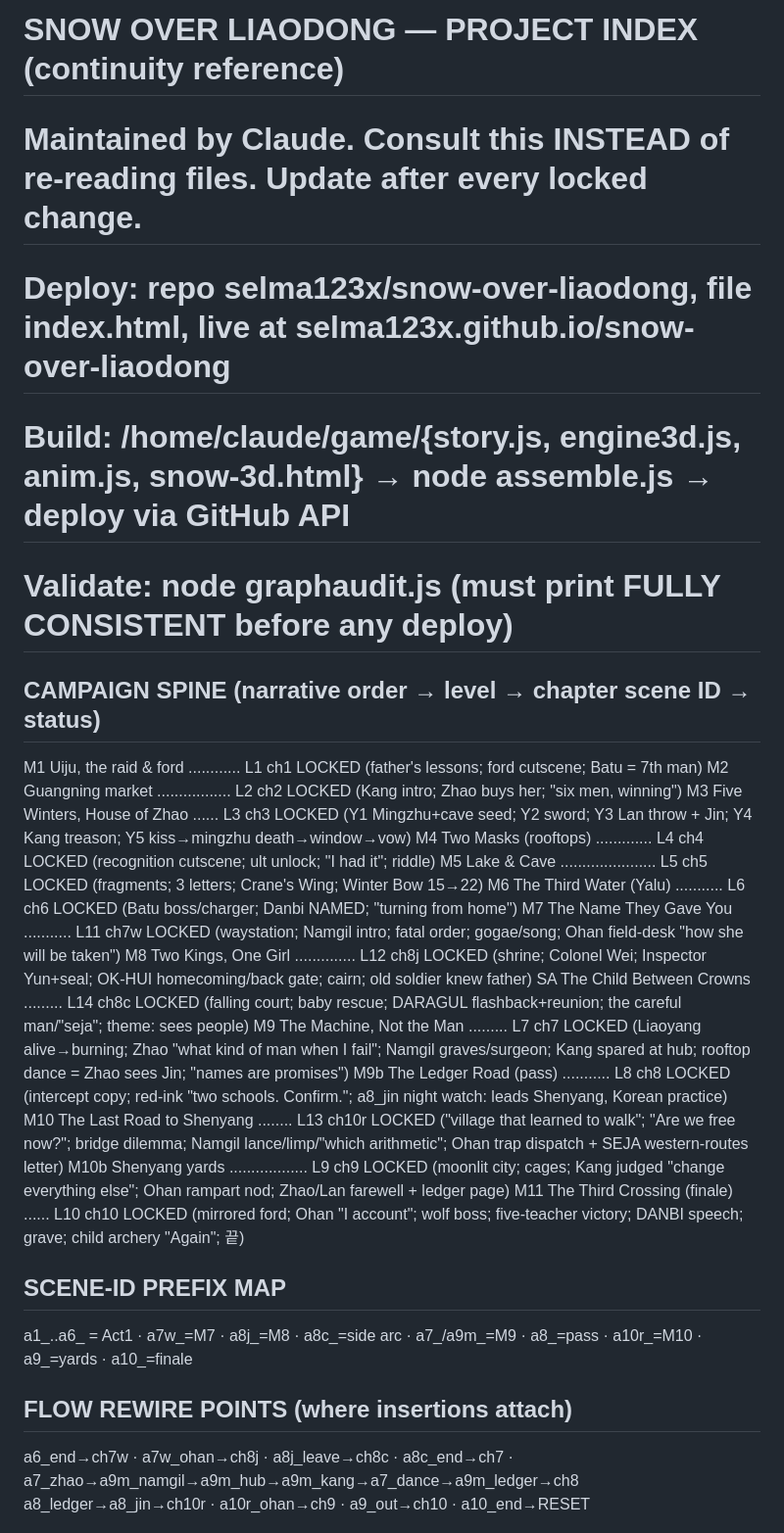
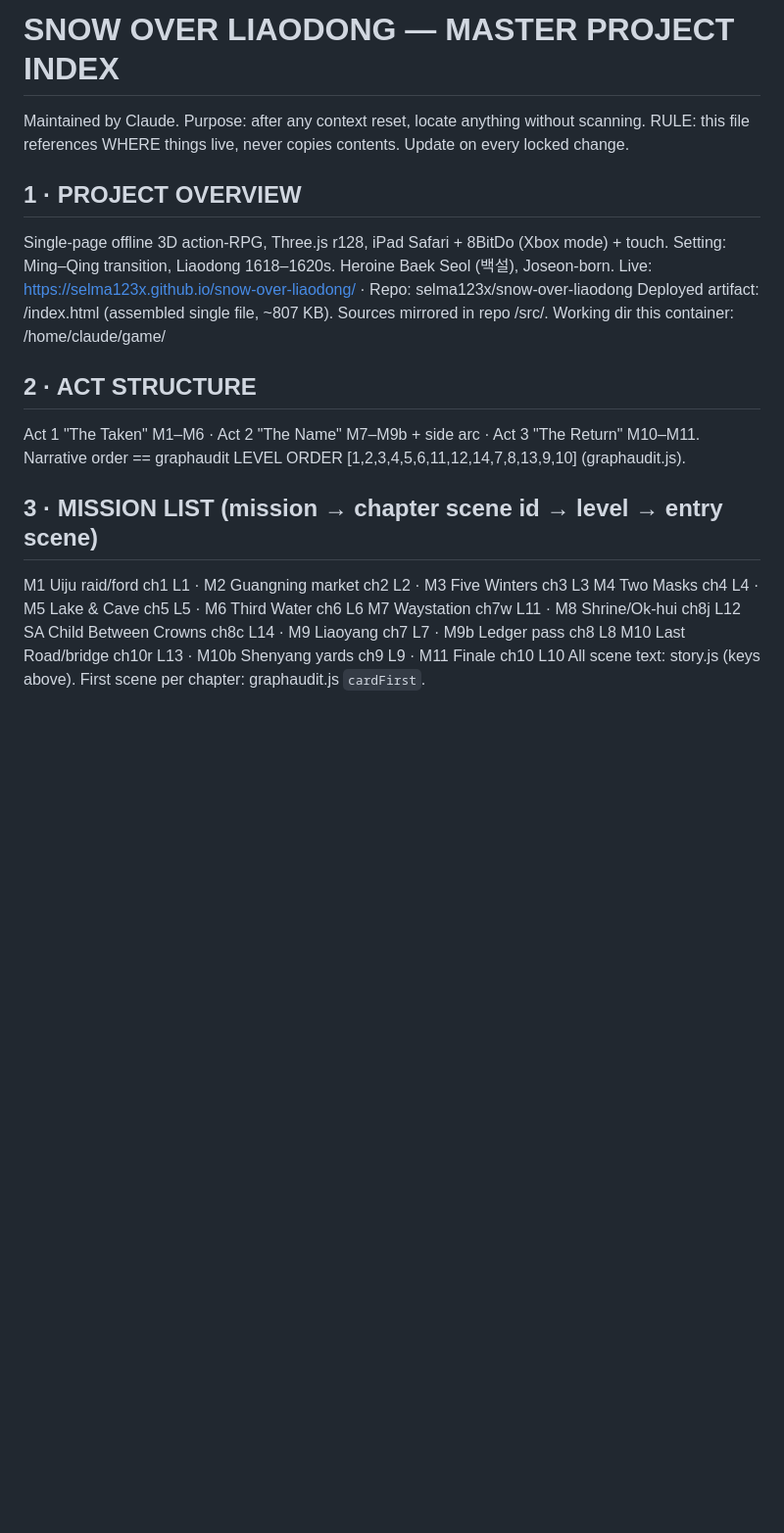
Before and after one commit to selma123x/snow-over-liaodong, a Markdown page: src/PROJECT-INDEX.md, the part around one of its changes. Shown at 98% size. Rendered like a GitHub page; blank space fills up the shorter version.

```diff
--- a/src/PROJECT-INDEX.md
+++ b/src/PROJECT-INDEX.md
@@ -1,40 +1,23 @@
-# SNOW OVER LIAODONG — PROJECT INDEX (continuity reference)
-# Maintained by Claude. Consult this INSTEAD of re-reading files. Update after every locked change.
-# Deploy: repo selma123x/snow-over-liaodong, file index.html, live at selma123x.github.io/snow-over-liaodong
-# Build: /home/claude/game/{story.js, engine3d.js, anim.js, snow-3d.html} → node assemble.js → deploy via GitHub API
-# Validate: node graphaudit.js (must print FULLY CONSISTENT before any deploy)
+# SNOW OVER LIAODONG — MASTER PROJECT INDEX
+Maintained by Claude. Purpose: after any context reset, locate anything without scanning.
+RULE: this file references WHERE things live, never copies contents. Update on every locked change.
 
-## CAMPAIGN SPINE (narrative order → level → chapter scene ID → status)
-M1  Uiju, the raid & ford ............ L1  ch1   LOCKED   (father's lessons; ford cutscene; Batu = 7th man)
-M2  Guangning market ................. L2  ch2   LOCKED   (Kang intro; Zhao buys her; "six men, winning")
-M3  Five Winters, House of Zhao ...... L3  ch3   LOCKED   (Y1 Mingzhu+cave seed; Y2 sword; Y3 Lan throw + Jin;
-                                                          Y4 Kang treason; Y5 kiss→mingzhu death→window→vow)
-M4  Two Masks (rooftops) ............. L4  ch4   LOCKED   (recognition cutscene; ult unlock; "I had it"; riddle)
-M5  Lake & Cave ...................... L5  ch5   LOCKED   (fragments; 3 letters; Crane's Wing; Winter Bow 15→22)
-M6  The Third Water (Yalu) ........... L6  ch6   LOCKED   (Batu boss/charger; Danbi NAMED; "turning from home")
-M7  The Name They Gave You ........... L11 ch7w  LOCKED   (waystation; Namgil intro; fatal order; gogae/song;
-                                                          Ohan field-desk "how she will be taken")
-M8  Two Kings, One Girl .............. L12 ch8j  LOCKED   (shrine; Colonel Wei; Inspector Yun+seal; OK-HUI
-                                                          homecoming/back gate; cairn; old soldier knew father)
-SA  The Child Between Crowns ......... L14 ch8c  LOCKED   (falling court; baby rescue; DARAGUL flashback+reunion;
-                                                          the careful man/"seja"; theme: sees people)
-M9  The Machine, Not the Man ......... L7  ch7   LOCKED   (Liaoyang alive→burning; Zhao "what kind of man when I
-                                                          fail"; Namgil graves/surgeon; Kang spared at hub;
-                                                          rooftop dance = Zhao sees Jin; "names are promises")
-M9b The Ledger Road (pass) ........... L8  ch8   LOCKED   (intercept copy; red-ink "two schools. Confirm.";
-                                                          a8_jin night watch: leads Shenyang, Korean practice)
-M10 The Last Road to Shenyang ........ L13 ch10r LOCKED   ("village that learned to walk"; "Are we free now?";
-                                                          bridge dilemma; Namgil lance/limp/"which arithmetic";
-                                                          Ohan trap dispatch + SEJA western-routes letter)
-M10b Shenyang yards .................. L9  ch9   LOCKED   (moonlit city; cages; Kang judged "change everything
-                                                          else"; Ohan rampart nod; Zhao/Lan farewell + ledger page)
-M11 The Third Crossing (finale) ...... L10 ch10  LOCKED   (mirrored ford; Ohan "I account"; wolf boss; five-teacher
-                                                          victory; DANBI speech; grave; child archery "Again"; 끝)
+## 1 · PROJECT OVERVIEW
+Single-page offline 3D action-RPG, Three.js r128, iPad Safari + 8BitDo (Xbox mode) + touch.
+Setting: Ming–Qing transition, Liaodong 1618–1620s. Heroine Baek Seol (백설), Joseon-born.
+Live: https://selma123x.github.io/snow-over-liaodong/  ·  Repo: selma123x/snow-over-liaodong
+Deployed artifact: /index.html (assembled single file, ~807 KB). Sources mirrored in repo /src/.
+Working dir this container: /home/claude/game/
 
-## SCENE-ID PREFIX MAP
-a1_..a6_ = Act1 · a7w_=M7 · a8j_=M8 · a8c_=side arc · a7_/a9m_=M9 · a8_=pass · a10r_=M10 · a9_=yards · a10_=finale
+## 2 · ACT STRUCTURE
+Act 1 "The Taken" M1–M6 · Act 2 "The Name" M7–M9b + side arc · Act 3 "The Return" M10–M11.
+Narrative order == graphaudit LEVEL ORDER [1,2,3,4,5,6,11,12,14,7,8,13,9,10] (graphaudit.js).
 
-## FLOW REWIRE POINTS (where insertions attach)
-a6_end→ch7w · a7w_ohan→ch8j · a8j_leave→ch8c · a8c_end→ch7 · a7_zhao→a9m_namgil→a9m_hub→a9m_kang→a7_dance→a9m_ledger→ch8
-a8_ledger→a8_jin→ch10r · a10r_ohan→ch9 · a9_out→ch10 · a10_end→RESET
+## 3 · MISSION LIST (mission → chapter scene id → level → entry scene)
+M1 Uiju raid/ford            ch1   L1  · M2 Guangning market   ch2  L2 · M3 Five Winters ch3 L3
+M4 Two Masks                 ch4   L4  · M5 Lake & Cave        ch5  L5 · M6 Third Water  ch6 L6
+M7 Waystation                ch7w  L11 · M8 Shrine/Ok-hui      ch8j L12
+SA Child Between Crowns      ch8c  L14 · M9 Liaoyang           ch7  L7 · M9b Ledger pass ch8 L8
+M10 Last Road/bridge         ch10r L13 · M10b Shenyang yards   ch9  L9 · M11 Finale      ch10 L10
+All scene text: story.js (keys above). First scene per chapter: graphaudit.js `cardFirst`.
 
```
Also changed, not shown: other parts of src/PROJECT-INDEX.md (+113 -37 lines).
